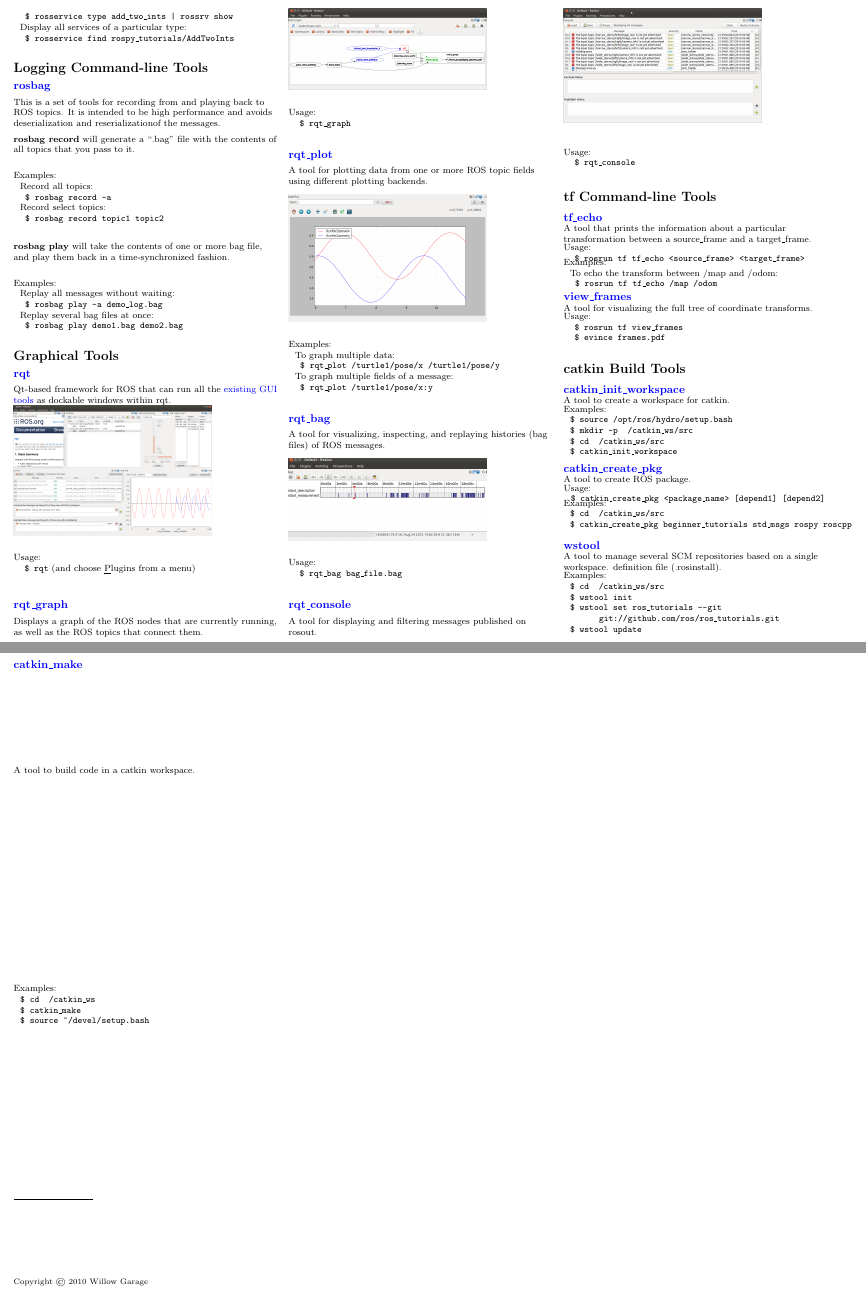
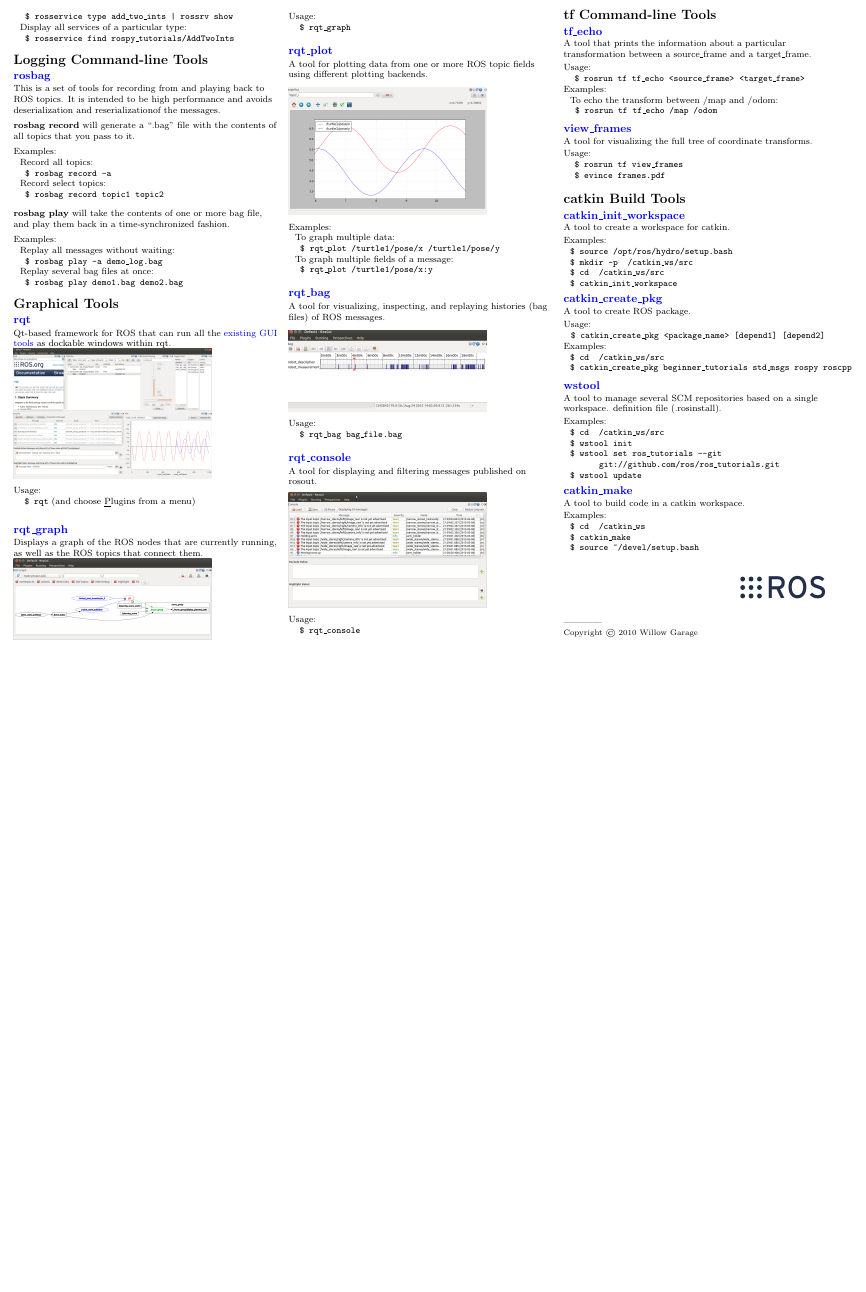
Before and after one commit to ros/cheatsheet, a LaTeX document (ROScheatsheet.tex): two parts of pages 2 and 3 of 3 before the commit and part of page 2 of 2 after it, the two joined at a grey line, cut so that both start at the same text, the shorter picture padded with empty space. Compiled offline with pdfLaTeX.

Commit message:
add ros_logo

```diff
--- a/ROScheatsheet.tex
+++ b/ROScheatsheet.tex
@@ -390,26 +390,26 @@
 \section{tf Command-line Tools}
 
 \subsection{\href{http://wiki.ros.org/tf\#tf_echo}{tf\_echo}}
+\vspace{-.5 mm}
+A tool that prints the information about a particular transformation between a source\_frame and a target\_frame.
 \vspace{-2.5 mm}
-A tool that prints the information about a particular transformation between a source\_frame and a target\_frame.
-\vspace{-7.5 mm}
 %\includegraphics[width=.75\columnwidth]{rxconsole.png}
 \begin{tabbing}
 Us\=age:\\
 \> \texttt{\$ rosrun tf tf\_echo <source\_frame> <target\_frame>}\\
 \end{tabbing}
-\vspace{-17.5 mm}
+\vspace{-10 mm}
 \begin{tabbing}
 E\=x\=amples:\\
 \> To echo the transform between /map and /odom:\\
 \> \>\texttt{\$ rosrun tf tf\_echo /map /odom}\\
 \end{tabbing}
 
-\vspace{-10 mm}
+\vspace{-5.5 mm}
 \subsection{\href{http://wiki.ros.org/tf\#view_frames}{view\_frames}}
+\vspace{-.5 mm}
+A tool for visualizing the full tree of coordinate transforms.
 \vspace{-2.5 mm}
-A tool for visualizing the full tree of coordinate transforms.
-\vspace{-7.5 mm}
 %\includegraphics[width=.75\columnwidth]{rxconsole.png}
 \begin{tabbing}
 Us\=age:\\
@@ -432,28 +432,28 @@
 \> \texttt{\$ catkin\_init\_workspace}\\
 \end{tabbing}
 
-\vspace{-7.5 mm}
+\vspace{-5.5 mm}
 \subsection{\href{http://wiki.ros.org/catkin/Tutorials/CreatingPackage}{catkin\_create\_pkg}}
+\vspace{-.5 mm}
+A tool to create ROS package.
 \vspace{-2.5 mm}
-A tool to create ROS package.
-\vspace{-7.5 mm}
 \begin{tabbing}
 U\=sage:\\
 \> \texttt{\$ catkin\_create\_pkg <package\_name> [depend1] [depend2]}\\
 \end{tabbing}
-\vspace{-17.5 mm}
+\vspace{-10 mm}
 \begin{tabbing}
 E\=x\=amples:\\
 \> \texttt{\$ cd ~/catkin\_ws/src}\\
 \> \texttt{\$ catkin\_create\_pkg beginner\_tutorials std\_msgs rospy roscpp}\\
 \end{tabbing}
 
-\vspace{-7.5 mm}
+\vspace{-5.5 mm}
 \subsection{\href{http://wiki.ros.org/catkin/Tutorials/workspace\_overlaying}{wstool}}
-\vspace{-2.5 mm}
+\vspace{-.5 mm}
 A tool to manage several SCM repositories based on a single workspace.
 definition file (.rosinstall).
-\vspace{-7.5 mm}
+\vspace{-2.5 mm}
 \begin{tabbing}
 E\=x\=amples:\\
 \> \texttt{\$ cd ~/catkin\_ws/src}\\
@@ -463,23 +463,25 @@
 \> \texttt{\$ wstool update}\\
 \end{tabbing}
 
-\vspace{-7.5 mm}
+\vspace{-5.5 mm}
 \subsection{\href{http://wiki.ros.org/catkin/Tutorials/using\_a\_workspace}{catkin\_make}}
+\vspace{-.5 mm}
+A tool to build code in a catkin workspace.
 \vspace{-2.5 mm}
-A tool to build code in a catkin workspace.
-\vspace{-7.5 mm}
 \begin{tabbing}
 E\=x\=amples:\\
 \> \texttt{\$ cd ~/catkin\_ws}\\
 \> \texttt{\$ catkin\_make}\\
 \> \texttt{\$ source \textasciitilde/devel/setup.bash}\\
 \end{tabbing}
-\rule{0.3\linewidth}{0.25pt}
+\vspace{-5mm}
+\begin{flushright}
+\includegraphics[width=.33\columnwidth]{ros_logo.eps}
+\end{flushright}
+------------
 \scriptsize
 
 Copyright \copyright\ 2010 Willow Garage
-\vspace{3000 mm}
-
 
 \end{multicols}
 \end{document}
```
Also changed, not shown: images/ros_logo.eps (added), ROScheatsheet.tex (4 more changed lines).
